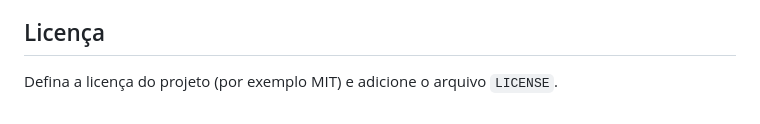
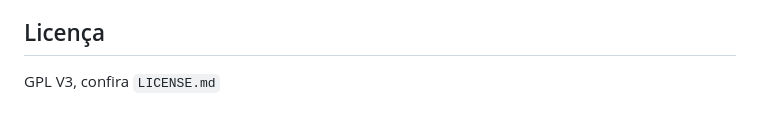
Before and after one commit to mat-dot/Elma, a Markdown page: README.md, the part around the change. Drawn GitHub-style.

```diff
--- a/README.md
+++ b/README.md
@@ -231,4 +231,4 @@ elma_api.py       # entry point de compatibilidade (uvicorn elma_api:app)
 
 ## Licença
 
-Defina a licença do projeto (por exemplo MIT) e adicione o arquivo `LICENSE`.
+ GPL V3, confira `LICENSE.md`
```
